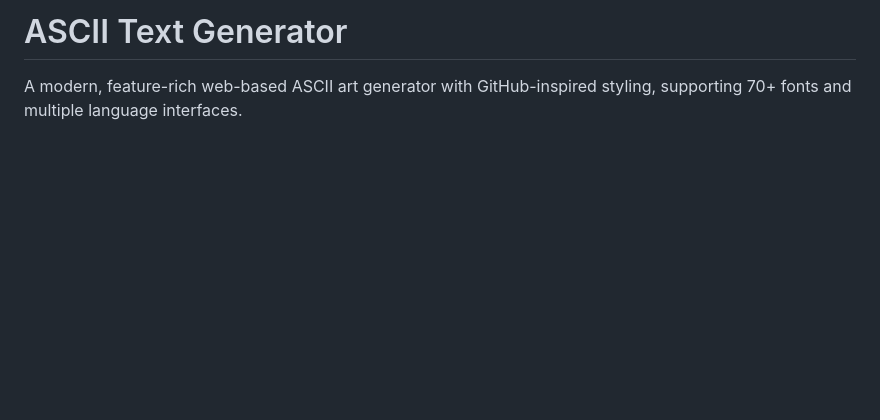
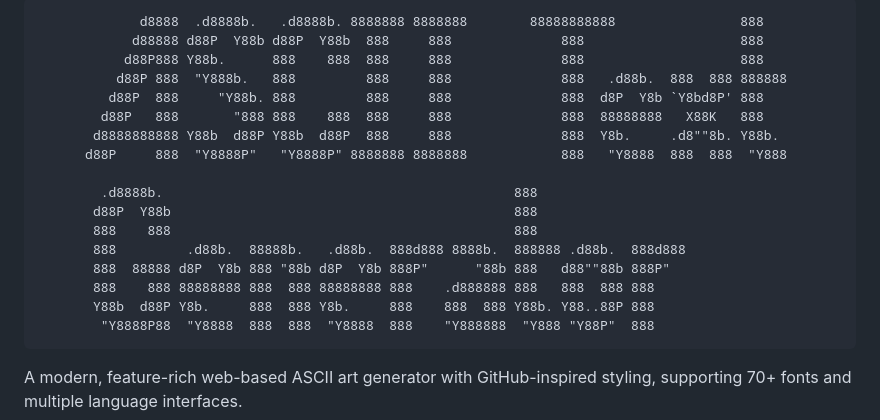
Before and after one commit to readme-SVG/ascii-text-generator, a Markdown page: README.md, the part around one of its changes. GitHub-like rendering; blank space fills up the shorter version.

```diff
--- a/README.md
+++ b/README.md
@@ -1 +1,22 @@
-# ASCII Text Generator
+<div align="center">
+
+<pre>
+       d8888  .d8888b.   .d8888b. 8888888 8888888        88888888888                888
+      d88888 d88P  Y88b d88P  Y88b  888     888              888                    888
+     d88P888 Y88b.      888    888  888     888              888                    888
+    d88P 888  "Y888b.   888         888     888              888   .d88b.  888  888 888888
+   d88P  888     "Y88b. 888         888     888              888  d8P  Y8b `Y8bd8P' 888
+  d88P   888       "888 888    888  888     888              888  88888888   X88K   888
+ d8888888888 Y88b  d88P Y88b  d88P  888     888              888  Y8b.     .d8""8b. Y88b.
+d88P     888  "Y8888P"   "Y8888P" 8888888 8888888            888   "Y8888  888  888  "Y888
+
+ .d8888b.                                             888
+d88P  Y88b                                            888
+888    888                                            888
+888         .d88b.  88888b.   .d88b.  888d888 8888b.  888888 .d88b.  888d888
+888  88888 d8P  Y8b 888 "88b d8P  Y8b 888P"      "88b 888   d88""88b 888P"
+888    888 88888888 888  888 88888888 888    .d888888 888   888  888 888
+Y88b  d88P Y8b.     888  888 Y8b.     888    888  888 Y88b. Y88..88P 888
+ "Y8888P88  "Y8888  888  888  "Y8888  888    "Y888888  "Y888 "Y88P"  888
+</pre>
+
```
Also changed, not shown: other parts of README.md (+1 -0 lines).
